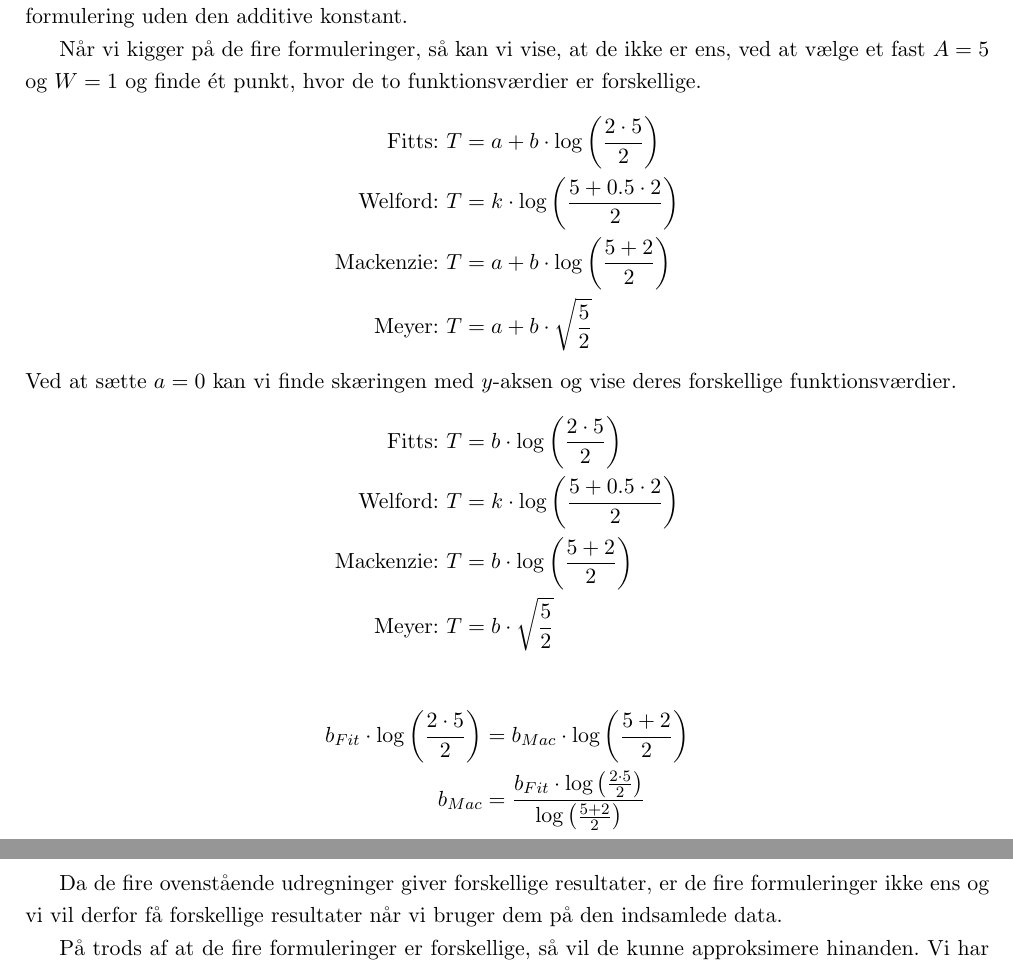
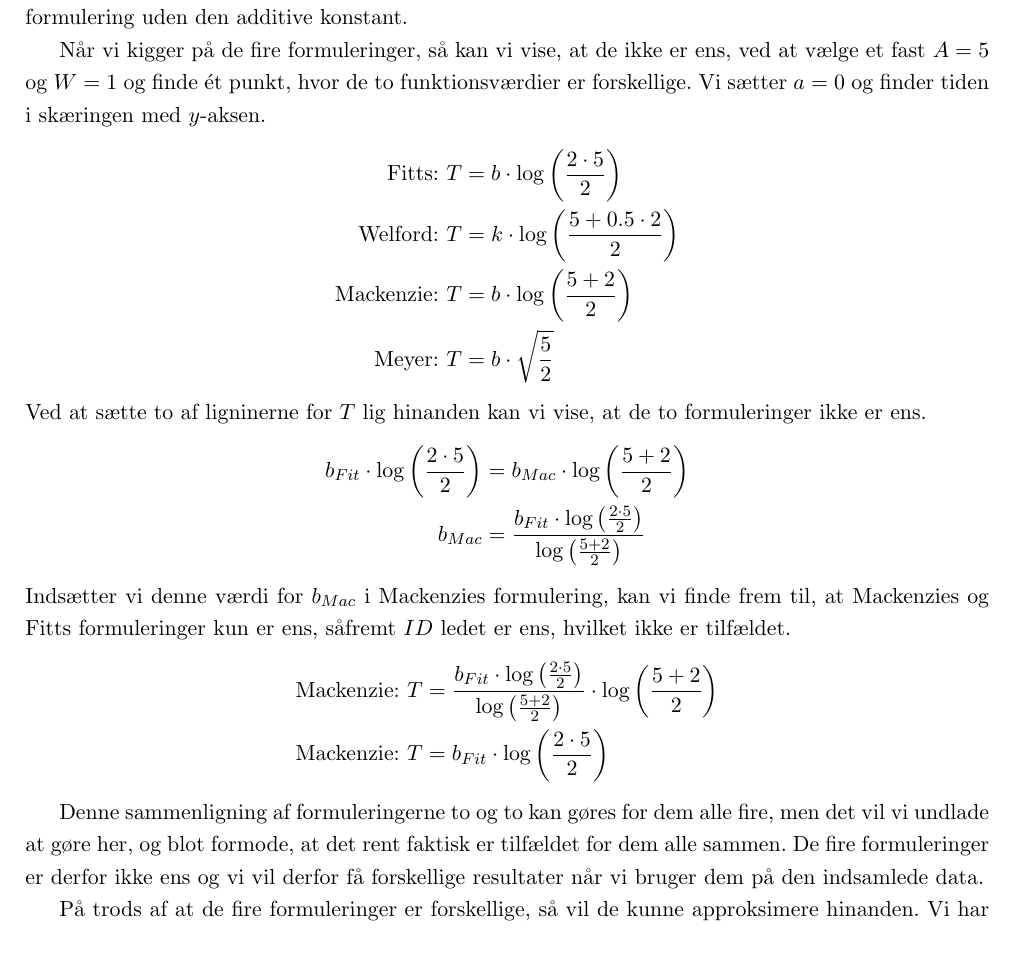
Before and after one commit to MrAdam/bachelor, a LaTeX thesis (latex/main.tex): two parts of pages 14 and 15 of 48 before the commit and part of page 14 of 48 after it, the two joined at a grey line, cut so that both start at the same text. Compiled offline with pdfLaTeX.

Commit message:
Sammenligning måske færdig?

```diff
--- a/latex/main.tex
+++ b/latex/main.tex
@@ -260,31 +260,25 @@ T &= -K+K\cdot\log\left(\frac{2A+W}{W}\right)
 \end{align*}
 På trods af at det er muligt at omformulere Welford's formulering, så vil det ikke være brugbart i praksis. Omformuleringen gør, at det additive led, $a = -K$, er blevet negativt, hvilket betyder at tiden det tager at påbegynde en opgave er negativ. Vi vil derfor fremadrettet kun bruge Welford's formulering uden den additive konstant.
 
-Når vi kigger på de fire formuleringer, så kan vi vise, at de ikke er ens, ved at vælge et fast $A = 5$ og $W = 1$ og finde ét punkt, hvor de to funktionsværdier er forskellige.
-\begin{align*}
-\text{Fitts: } &T=a+b\cdot\log\left(\frac{2\cdot5}{2}\right)\\
-\text{Welford: } &T=k\cdot\log\left(\frac{5+0.5\cdot 2}{2}\right)\\
-\text{Mackenzie: } &T=a+b\cdot\log\left(\frac{5 + 2}{2}\right)\\
-\text{Meyer: } &T=a+b\cdot\sqrt{\frac{5}{2}}
-\end{align*}
-Ved at sætte $a=0$ kan vi finde skæringen med $y$-aksen og vise deres forskellige funktionsværdier.
+Når vi kigger på de fire formuleringer, så kan vi vise, at de ikke er ens, ved at vælge et fast $A = 5$ og $W = 1$ og finde ét punkt, hvor de to funktionsværdier er forskellige. Vi sætter $a=0$ og finder tiden i skæringen med $y$-aksen.
 \begin{align*}
 \text{Fitts: } &T=b\cdot\log\left(\frac{2\cdot5}{2}\right)\\
 \text{Welford: } &T=k\cdot\log\left(\frac{5+0.5\cdot 2}{2}\right)\\
 \text{Mackenzie: } &T=b\cdot\log\left(\frac{5 + 2}{2}\right)\\
 \text{Meyer: } &T=b\cdot\sqrt{\frac{5}{2}}
 \end{align*}
-
+Ved at sætte to af ligninerne for $T$ lig hinanden kan vi vise, at de to formuleringer ikke er ens.
 \begin{align*}
 b_{Fit}\cdot\log\left(\frac{2\cdot5}{2}\right)&=b_{Mac}\cdot\log\left(\frac{5 + 2}{2}\right)\\
 b_{Mac} &= \frac{b_{Fit}\cdot\log\left(\frac{2\cdot5}{2}\right)}{\log\left(\frac{5 + 2}{2}\right)}
 \end{align*}
-
+Indsætter vi denne værdi for $b_{Mac}$ i Mackenzies formulering, kan vi finde frem til, at Mackenzies og Fitts formuleringer kun er ens, såfremt $ID$ ledet er ens, hvilket ikke er tilfældet.
 \begin{align*}
-\text{}
+\text{Mackenzie: } &T =\frac{b_{Fit}\cdot\log\left(\frac{2\cdot5}{2}\right)}{\log\left(\frac{5 + 2}{2}\right)}\cdot\log\left(\frac{5 + 2}{2}\right)\\
+\text{Mackenzie: } &T =b_{Fit}\cdot\log\left(\frac{2\cdot5}{2}\right)
 \end{align*}
 
-Da de fire ovenstående udregninger giver forskellige resultater, er de fire formuleringer ikke ens og vi vil derfor få forskellige resultater når vi bruger dem på den indsamlede data.
+Denne sammenligning af formuleringerne to og to kan gøres for dem alle fire, men det vil vi undlade at gøre her, og blot formode, at det rent faktisk er tilfældet for dem alle sammen. De fire formuleringer er derfor ikke ens og vi vil derfor få forskellige resultater når vi bruger dem på den indsamlede data.
 
 På trods af at de fire formuleringer er forskellige, så vil de kunne approksimere hinanden. Vi har derfor plottet de fire formulering i ét interval, for at se om de approksimere hinanden. Figur \ref{fig:Sammenligning} viser $ID$ som funktion af $A/W$ og viser at Meyer's, Welford's og MacKenzie's approksimere hinanden for $A/W$-værdier mellem 0 og 25. Grafen for Fitts' ligger højere end de tre andre og approksimere ikke de andre.
 
```
